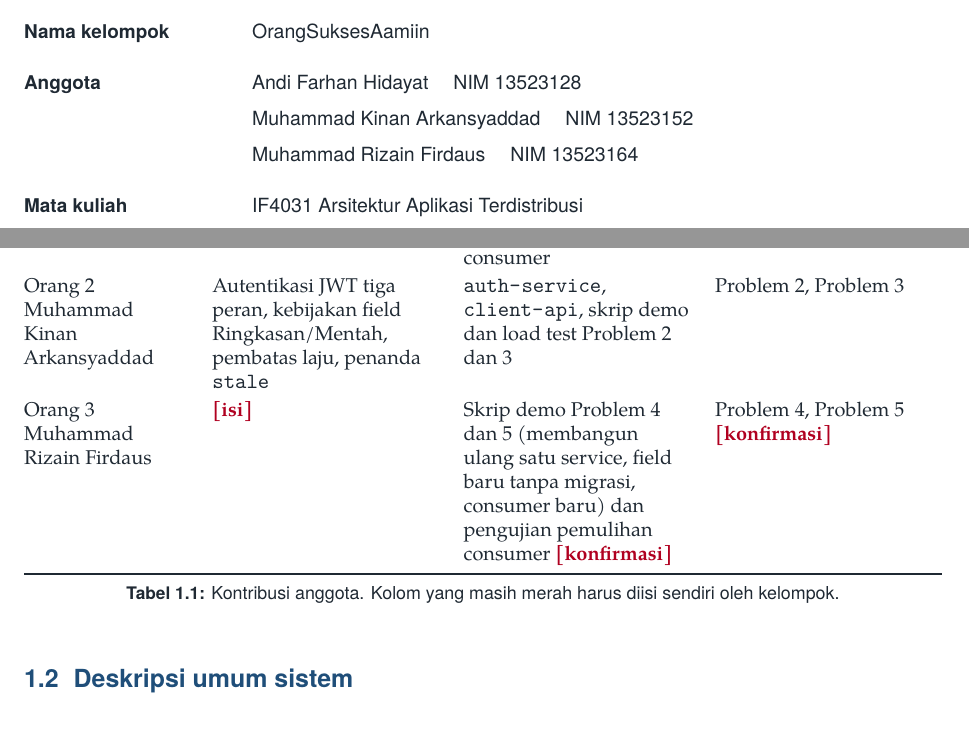
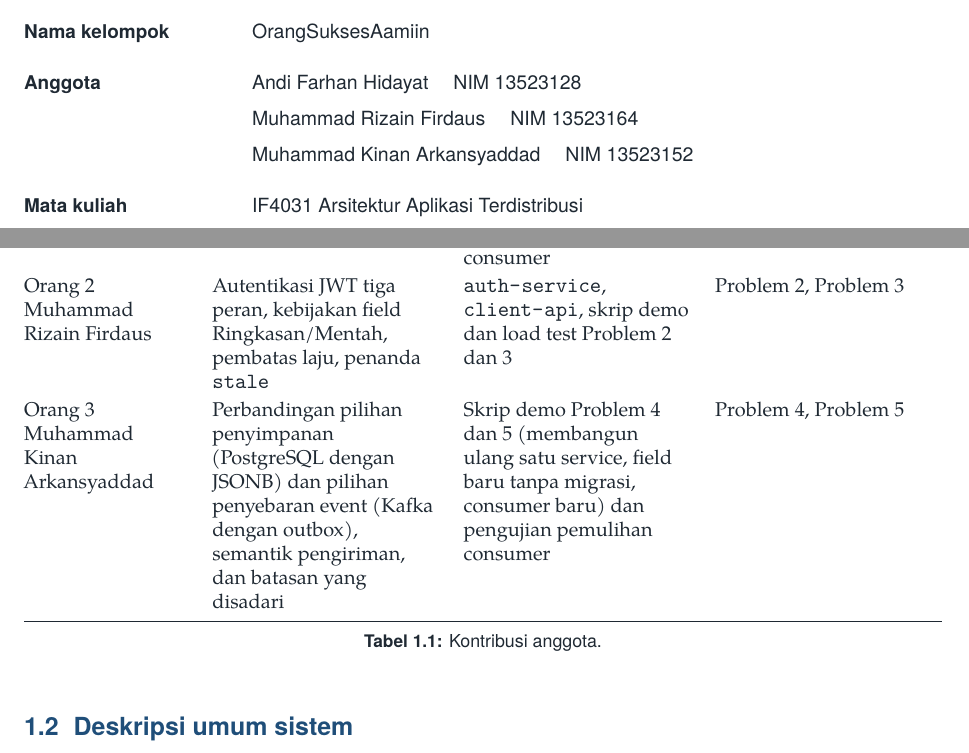
Before and after one commit to andi-frame/OrangSuksesAamiin, a LaTeX document (docs/report/latex/main.tex, which reads docs/report/latex/bagian/umum.tex): two parts of pages 1 and 4 of 40, joined at a grey line, cut so that both start at the same text. Compiled offline with XeLaTeX; a missing font is replaced by an installed copy or a similar font.

Commit message:
docs(report): fix member roles and fill the Orang 3 row in the contribution table

```diff
--- a/docs/report/latex/bagian/umum.tex
+++ b/docs/report/latex/bagian/umum.tex
@@ -16,17 +16,17 @@ Orang~1 \newline Andi Farhan Hidayat &
  Kontrak antar-komponen, arsitektur Aggregator, kebijakan skema &
  Fondasi (\code{pkg/obs}, Compose, Makefile, CI), mock BMKG dan PVMBG, Aggregator, Problem~1, ketahanan ingest, adapter PostgreSQL dan Kafka, outbox dan relay, consumer &
  Bagian umum, Problem~1, deskripsi mock\\
-Orang~2 \newline Muhammad Kinan Arkansyaddad &
+Orang~2 \newline Muhammad Rizain Firdaus &
  Autentikasi JWT tiga peran, kebijakan field Ringkasan/Mentah, pembatas laju, penanda \code{stale} &
  \code{auth-service}, \code{client-api}, skrip demo dan load test Problem~2 dan~3 &
  Problem~2, Problem~3\\
-Orang~3 \newline Muhammad Rizain Firdaus &
- \todo{isi} &
- Skrip demo Problem~4 dan~5 (membangun ulang satu service, field baru tanpa migrasi, consumer baru) dan pengujian pemulihan consumer \todo{konfirmasi} &
- Problem~4, Problem~5 \todo{konfirmasi}\\
+Orang~3 \newline Muhammad Kinan Arkansyaddad &
+ Perbandingan pilihan penyimpanan (PostgreSQL dengan JSONB) dan pilihan penyebaran event (Kafka dengan outbox), semantik pengiriman, dan batasan yang disadari &
+ Skrip demo Problem~4 dan~5 (membangun ulang satu service, field baru tanpa migrasi, consumer baru) dan pengujian pemulihan consumer &
+ Problem~4, Problem~5\\
 \bottomrule
 \end{tabularx}
-\caption{Kontribusi anggota. Kolom yang masih merah harus diisi sendiri oleh kelompok.}
+\caption{Kontribusi anggota.}
 \end{table}
 
 \section{Deskripsi umum sistem}
--- a/docs/report/latex/main.tex
+++ b/docs/report/latex/main.tex
@@ -24,8 +24,8 @@
 \begin{tabular}{@{}L{3.6cm}L{10cm}@{}}
 \textbf{Nama kelompok} & OrangSuksesAamiin\\[0.8em]
 \textbf{Anggota} & Andi Farhan Hidayat \quad NIM 13523128\\
- & Muhammad Kinan Arkansyaddad \quad NIM 13523152\\
- & Muhammad Rizain Firdaus \quad NIM 13523164\\[0.8em]
+ & Muhammad Rizain Firdaus \quad NIM 13523164\\
+ & Muhammad Kinan Arkansyaddad \quad NIM 13523152\\[0.8em]
 \textbf{Mata kuliah} & IF4031 Arsitektur Aplikasi Terdistribusi\\
 \textbf{Institusi} & Institut Teknologi Bandung\\
 \textbf{Semester} & 7, 2026/2027\\
```
